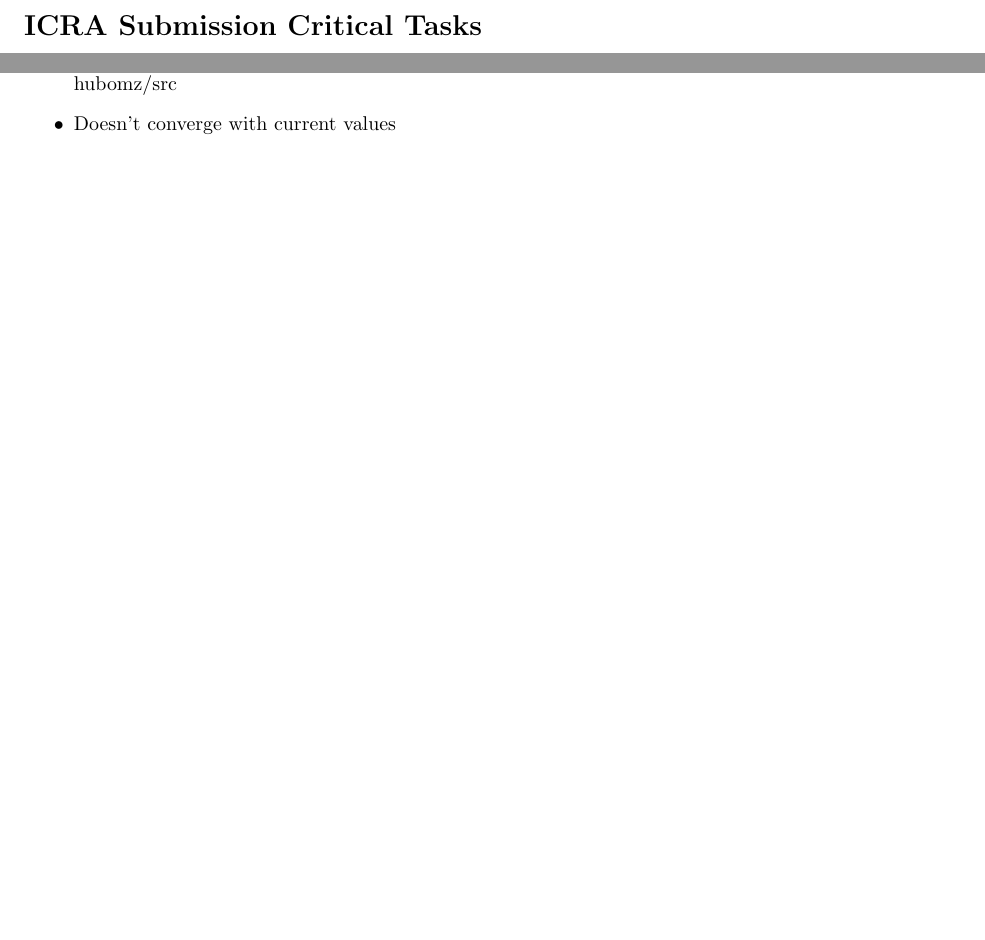
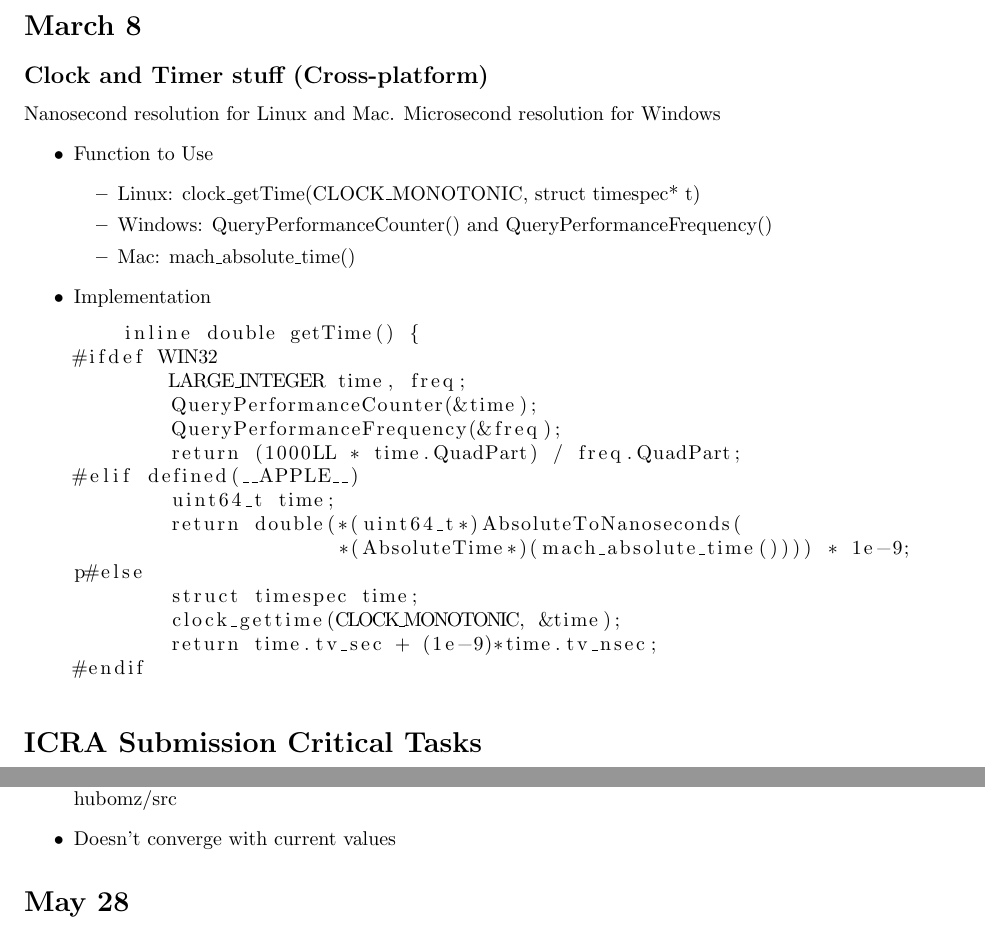
Before and after one commit to petevieira/latex-docs, a LaTeX document (hubo-notebook/hubo-notebook.tex): two parts of pages 2 and 25 of 37 before the commit and two parts of pages 2 and 26 of 38 after it, joined at a grey line, cut at the place of the change, the shorter picture padded with empty space. Compiled offline with pdfLaTeX.

Commit message:
added clock timer code

```diff
--- a/hubo-notebook/hubo-notebook.tex
+++ b/hubo-notebook/hubo-notebook.tex
@@ -17,6 +17,7 @@
 % For mathematics
 \usepackage{mathtools}
 \usepackage[margin=1.0in]{geometry}
+\usepackage{listings}
 
 % -------------------------------------------------------------------------------------
 % TITLE PAGE
@@ -40,6 +41,36 @@
 \vfill
 \end{titlepage}
 
+
+\section*{March 8}
+\subsection*{Clock and Timer stuff (Cross-platform)}
+Nanosecond resolution for Linux and Mac. Microsecond resolution for Windows
+\begin{itemize}
+  \item Function to Use
+    \begin{itemize}
+    \item Linux: clock\_getTime(CLOCK\_MONOTONIC, struct timespec* t)
+    \item Windows: QueryPerformanceCounter() and QueryPerformanceFrequency()
+    \item Mac: mach\_absolute\_time()
+    \end{itemize}
+  \item Implementation
+    \begin{lstlisting}
+    inline double getTime() {
+#ifdef WIN32
+        LARGE_INTEGER time, freq;
+        QueryPerformanceCounter(&time);
+        QueryPerformanceFrequency(&freq);
+        return (1000LL * time.QuadPart) / freq.QuadPart;
+#elif defined(__APPLE__)
+        uint64_t time;
+        return double(*(uint64_t*)AbsoluteToNanoseconds(
+                      *(AbsoluteTime*)(mach_absolute_time()))) * 1e-9;
+p#else
+        struct timespec time;
+        clock_gettime(CLOCK_MONOTONIC, &time);
+        return time.tv_sec + (1e-9)*time.tv_nsec;
+#endif
+    \end{lstlisting}
+\end{itemize}
 % -------------------------------------------------------------------------------------
 % JOURNAL ENTRIES
 % -------------------------------------------------------------------------------------
```
